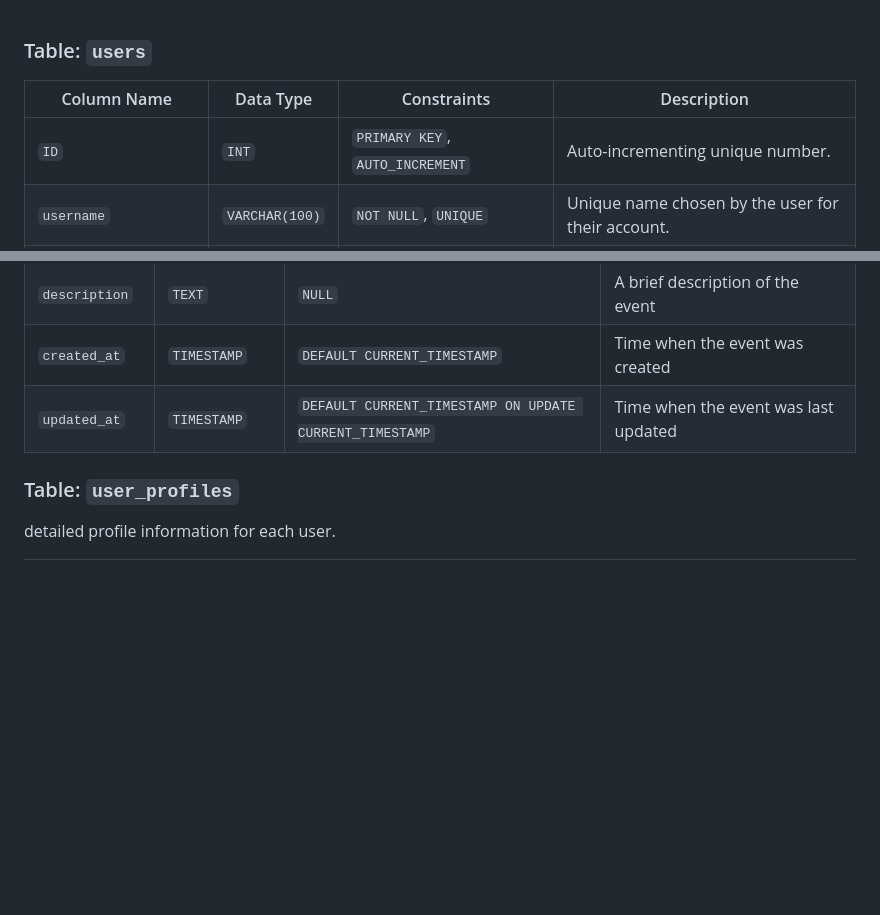
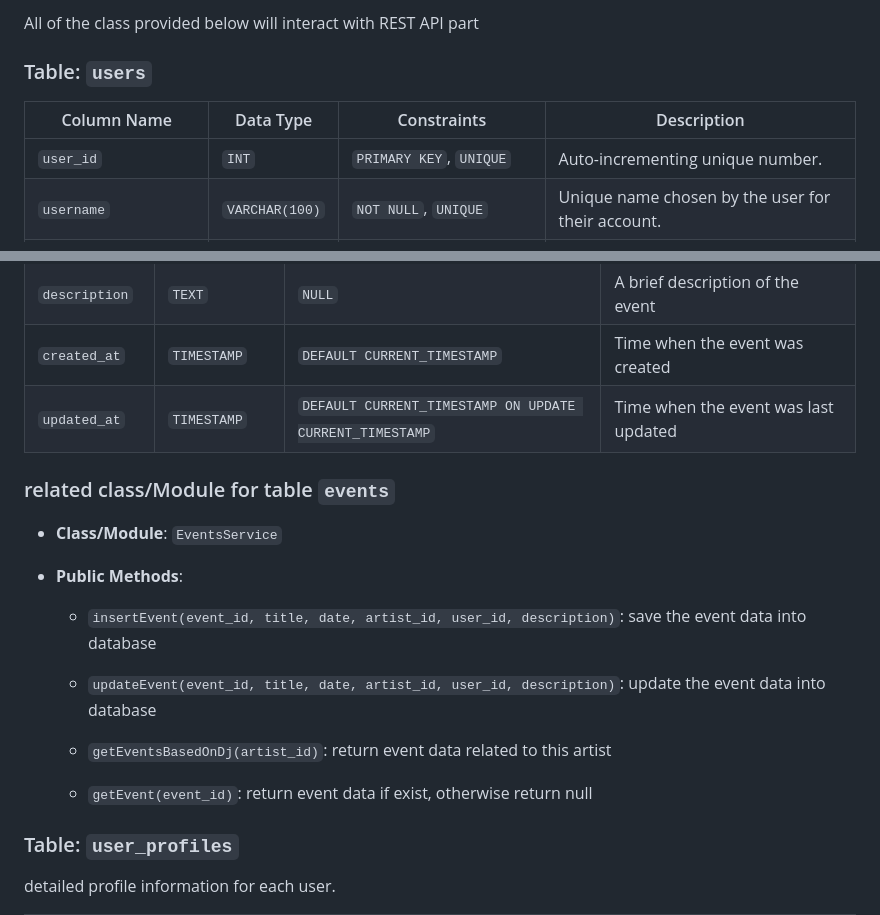
Before and after one commit to johnsfarrell/djmixes, a Markdown page: table.md, 2 parts joined by grey strips. GitHub-like rendering; blank space fills up the shorter version.

```diff
--- a/table.md
+++ b/table.md
@@ -1,8 +1,11 @@
+
+All of the class provided below will interact with REST API part
+
 ### Table: `users` ###
 
 | Column Name         | Data Type      | Constraints                                       | Description                                      |
 |---------------------|----------------|--------------------------------------------------|--------------------------------------------------|
-| `ID`                | `INT`          | `PRIMARY KEY`, `AUTO_INCREMENT`                  | Auto-incrementing unique number.                 |
+| `user_id`                | `INT`          | `PRIMARY KEY`, `UNIQUE`                 | Auto-incrementing unique number.                 |
 | `username`          | `VARCHAR(100)` | `NOT NULL`, `UNIQUE`                             | Unique name chosen by the user for their account.|
 | `email`             | `VARCHAR(150)` | `NOT NULL`, `UNIQUE`                             | User's email address for login and verification. |
 | `password`          | `VARCHAR(255)` | `NOT NULL`                                       | Password for account security, stored securely.  |
@@ -55,6 +61,20 @@ stores events associated with songs along with the artists and users who manage
 | `created_at`     | `TIMESTAMP`       | `DEFAULT CURRENT_TIMESTAMP`                      | Time when the event was created                             |
 | `updated_at`     | `TIMESTAMP`       | `DEFAULT CURRENT_TIMESTAMP ON UPDATE CURRENT_TIMESTAMP` | Time when the event was last updated                         |
 
+### related class/Module for table `events` ###
+
+- **Class/Module**: `EventsService`
+
+- **Public Methods**:
+
+  - `insertEvent(event_id, title, date, artist_id, user_id, description)`: save the event data into database
+
+  - `updateEvent(event_id, title, date, artist_id, user_id, description)`: update the event data into database
+
+  - `getEventsBasedOnDj(artist_id)`: return event data related to this artist
+
+  - `getEvent(event_id)`: return event data if exist, otherwise return null
+
 ### Table: `user_profiles` ###
 
 detailed profile information for each user.
```
Also changed, not shown: other parts of table.md (+73 -17 lines).
